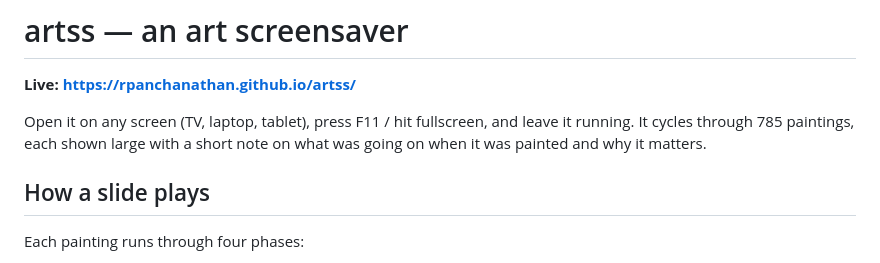
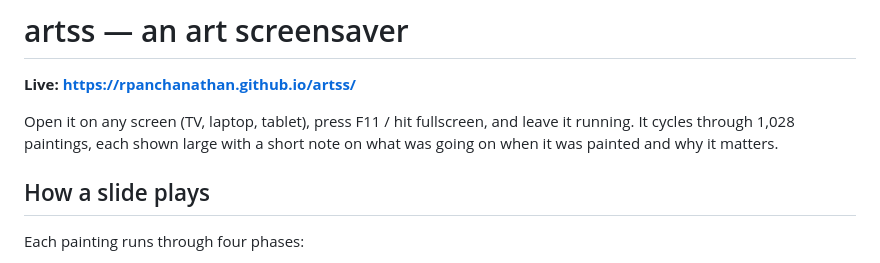
Before and after one commit to rpanchanathan/artss, a Markdown page: README.md, the part around the change. Drawn GitHub-style.

Commit message:
README: correct the collection count to 1,028
Co-Authored-By: Claude Opus 5 <noreply@anthropic.com>
Claude-Session: https://claude.ai/code/session_01PL6uSAKp9xckPehv6g55Nh

```diff
--- a/README.md
+++ b/README.md
@@ -3,7 +3,7 @@
 **Live: https://rpanchanathan.github.io/artss/**
 
 Open it on any screen (TV, laptop, tablet), press F11 / hit fullscreen, and leave it running.
-It cycles through 785 paintings, each shown large with a short note on what was going on when
+It cycles through 1,028 paintings, each shown large with a short note on what was going on when
 it was painted and why it matters.
 
 ## How a slide plays
```
